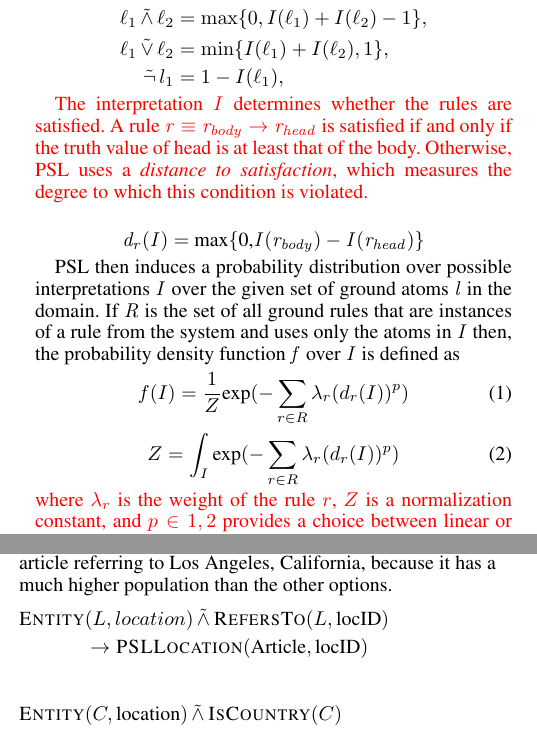
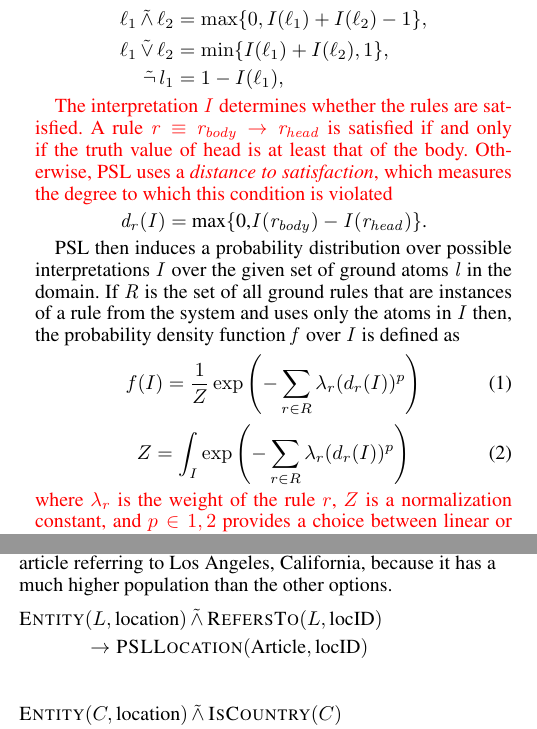
Before and after one commit to sathappanspm/plannedprotest, a LaTeX paper (plannedprotest_IAAI.tex, which reads sections/approach.tex, sections/psl.tex): two parts of the columns of pages 3 and 5 of 11, joined at a grey line, cut so that both start at the same text. Compiled offline with pdfLaTeX.

Commit message:
minor changes to typesetting

```diff
--- a/sections/approach.tex
+++ b/sections/approach.tex
@@ -169,7 +171,7 @@ it could refer to either Los Angeles, California, or Los \'{A}ngeles in Argentin
 our model would infer a higher truth value for the article referring to Los Angeles, California, because it
 has a much higher population than the other options.
 \begin{flalign*}
-  \textsc{Entity}&(L, location) \softand \textsc{RefersTo}(L,\textrm{locID}) &\\
+  \textsc{Entity}&(L, \textrm{location}) \softand \textsc{RefersTo}(L,\textrm{locID}) &\\
   &\rightarrow \textsc{PSLLocation}(\textrm{Article}, \textrm{locID}) &
 \end{flalign*}
 
--- a/sections/psl.tex
+++ b/sections/psl.tex
@@ -52,10 +52,9 @@ satisfied. A rule $\mathit{r} \equiv \mathit{r_{body}} \rightarrow
 \mathit{r_{head}} $  is satisfied if and only if the truth value of head
 is at least that of the body. Otherwise, PSL uses a \emph{distance to
 satisfaction}, which measures the degree to which this condition is
-violated.}
- \newline
+violated}
 \begin{center}
- $\mathit{d_r}(\mathit{I}) =$ max\{0,$\mathit{I(r_{body})} - \mathit{I(r_{head})}$\}
+ $\mathit{d_r}(\mathit{I}) =$ max\{0,$\mathit{I(r_{body})} - \mathit{I(r_{head})}$\}.
  \end{center}
 
 PSL then induces a probability distribution over possible interpretations $\mathit{I}$ over the given set of ground atoms $\mathit{l} $ in the domain.
@@ -63,11 +62,11 @@ If $\mathit{R}$ is the set of all ground rules that are instances of a rule from
 the probability density function $\mathit{f}$ over $\mathit{I}$ is defined as
 \begin{equation}
 \label{eq:contimn1}
-    f (I) = \frac{1}{Z} \text{exp}(-\sum_{r\in R} \lambda_r (d_r(I))^p)
+    f (I) = \frac{1}{Z} \exp \left(-\sum_{r\in R} \lambda_r (d_r(I))^p \right)
 \end{equation}
 \begin{equation}
 \label{eq:contimn2}
-	Z = \int_{I} \text{exp} ( -\sum_{r\in R} \lambda_r (d_r(I))^p )
+	Z = \int_{I} \exp \left( -\sum_{r\in R} \lambda_r (d_r(I))^p \right)
 \end{equation}
 {\color{red}
 where $\lambda_r$ is the weight of the rule $r$, $Z$ is a normalization
```
Also changed, not shown: sections/approach.tex (4 more changed lines), sections/psl.tex (2 more changed lines), 1 other file.
